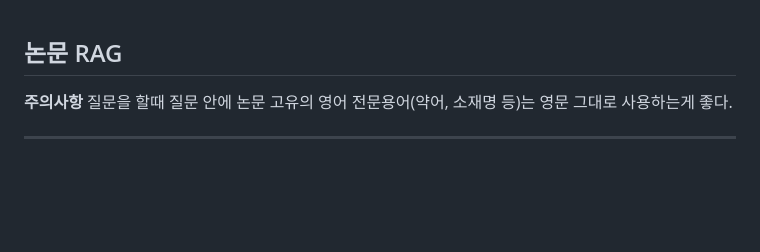
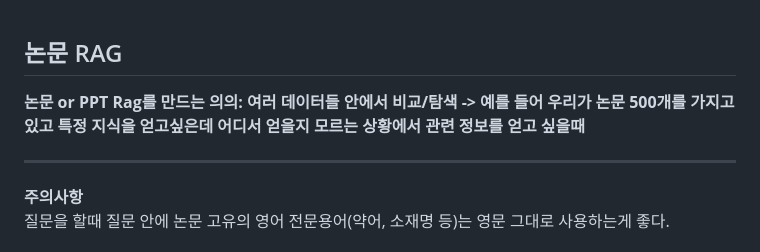
Before and after one commit to Seungmin0410/paper-rag-llm, a Markdown page: README.md, the part around the change. GitHub-like rendering; blank space fills up the shorter version.

Commit message:
Enhance README with RAG purpose clarification
Added explanation for the purpose of creating RAG from papers or PPTs.

```diff
--- a/README.md
+++ b/README.md
@@ -1,4 +1,8 @@
 ## 논문 RAG ##
+
+**논문 or PPT Rag를 만드는 의의: 여러 데이터들 안에서 비교/탐색 -> 예를 들어 우리가 논문 500개를 가지고있고 특정 지식을 얻고싶은데 어디서 얻을지 모르는 상황에서 관련 정보를 얻고 싶을때**
+
+---
 
 **주의사항**
 질문을 할때 질문 안에 논문 고유의 영어 전문용어(약어, 소재명 등)는 영문 그대로 사용하는게 좋다.
```
